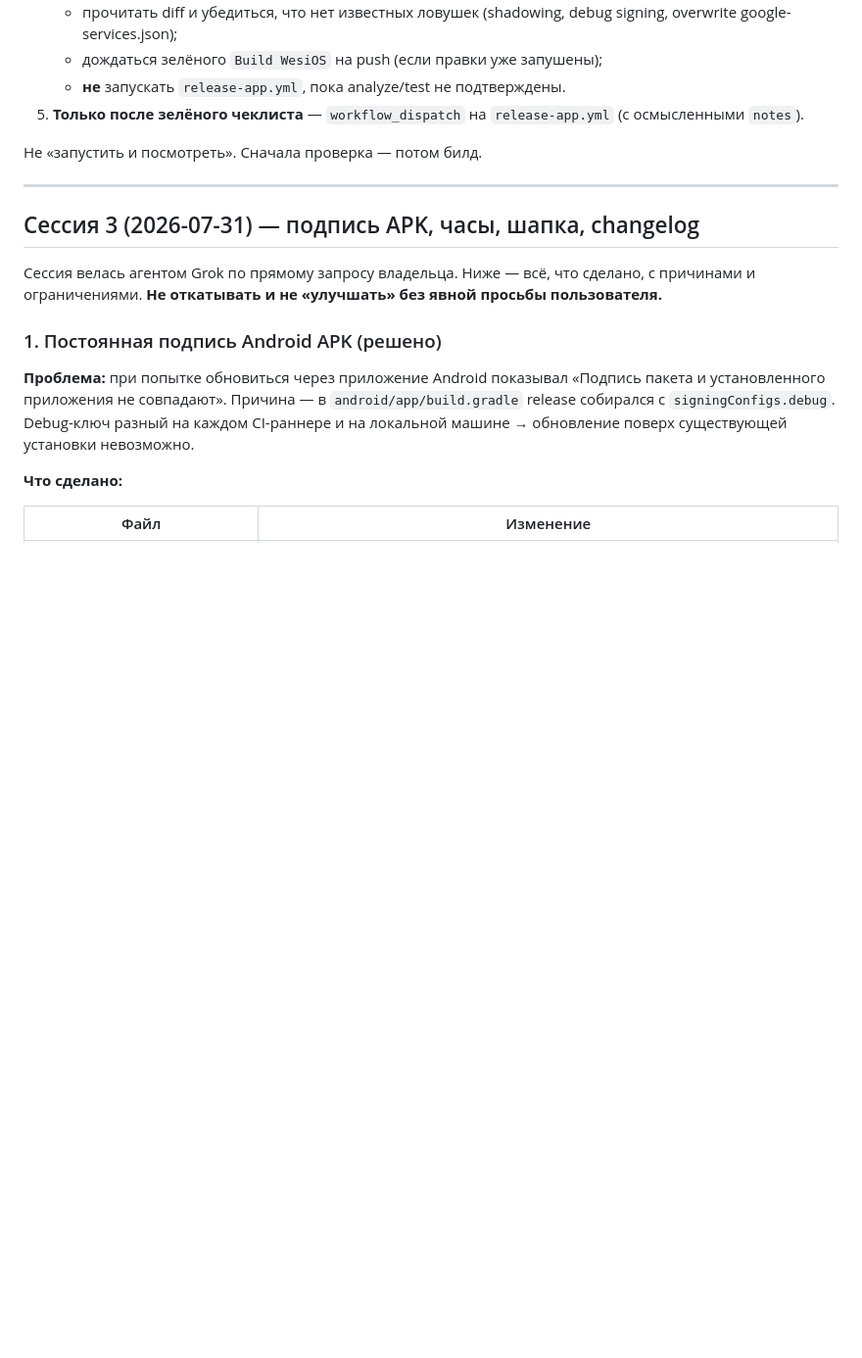
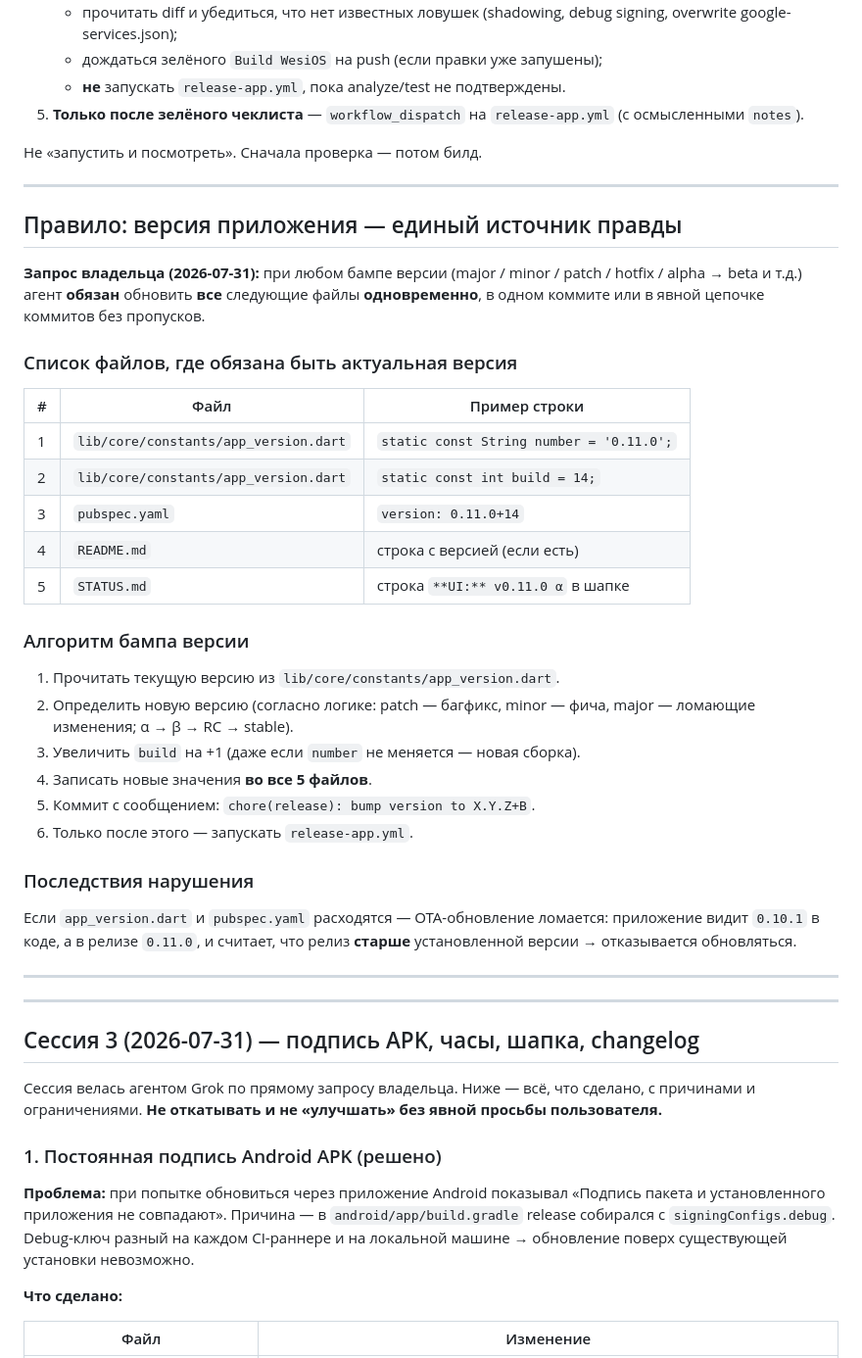
Before and after one commit to wesiwer/WesiOS, a Markdown page: STATUS.md, the part around the change. Shown at 98% size. Rendered like a GitHub page; blank space fills up the shorter version.

Commit message:
docs(STATUS): add version bump rule for all AI agents

```diff
--- a/STATUS.md
+++ b/STATUS.md
@@ -29,6 +29,44 @@
 5. **Только после зелёного чеклиста** — `workflow_dispatch` на `release-app.yml` (с осмысленными `notes`).
 
 Не «запустить и посмотреть». Сначала проверка — потом билд.
+
+---
+
+## Правило: версия приложения — единый источник правды
+
+**Запрос владельца (2026-07-31):** при любом бампе версии (major / minor / patch /
+hotfix / alpha → beta и т.д.) агент **обязан** обновить **все** следующие файлы
+**одновременно**, в одном коммите или в явной цепочке коммитов без пропусков.
+
+### Список файлов, где обязана быть актуальная версия
+
+| # | Файл | Пример строки |
+|---|------|---------------|
+| 1 | `lib/core/constants/app_version.dart` | `static const String number = '0.11.0';` |
+| 2 | `lib/core/constants/app_version.dart` | `static const int build = 14;` |
+| 3 | `pubspec.yaml` | `version: 0.11.0+14` |
+| 4 | `README.md` | строка с версией (если есть) |
+| 5 | `STATUS.md` | строка `**UI:** v0.11.0 α` в шапке |
+
+### Алгоритм бампа версии
+
+1. Прочитать текущую версию из `lib/core/constants/app_version.dart`.
+2. Определить новую версию (согласно логике: patch — багфикс, minor — фича,
+   major — ломающие изменения; α → β → RC → stable).
+3. Увеличить `build` на +1 (даже если `number` не меняется — новая сборка).
+4. Записать новые значения **во все 5 файлов**.
+5. Коммит с сообщением: `chore(release): bump version to X.Y.Z+B`.
+6. Только после этого — запускать `release-app.yml`.
+
+### Последствия нарушения
+
+Если `app_version.dart` и `pubspec.yaml` расходятся — OTA-обновление ломается:
+приложение видит `0.10.1` в коде, а в релизе `0.11.0`, и считает, что релиз
+**старше** установленной версии → отказывается обновляться.
+
+---
+
+
 
 ---
 
```
